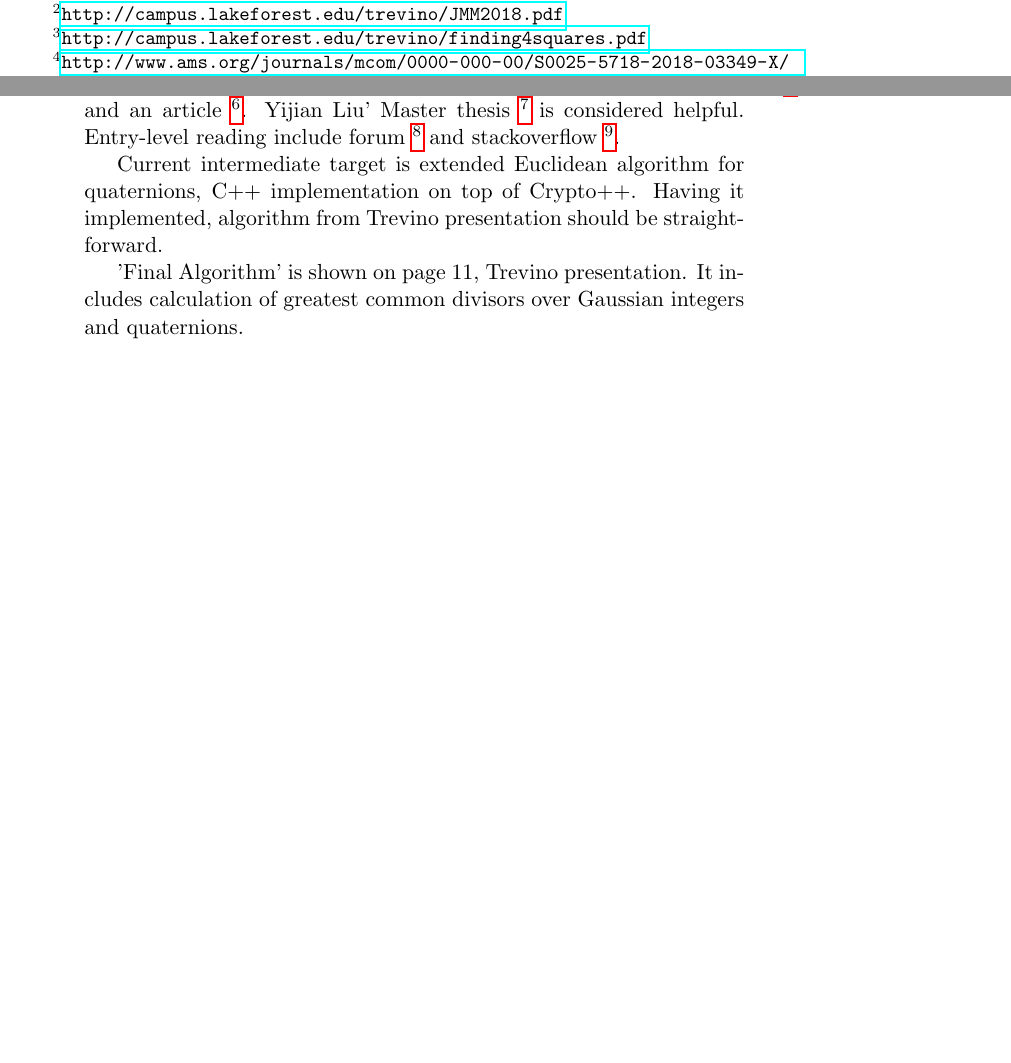
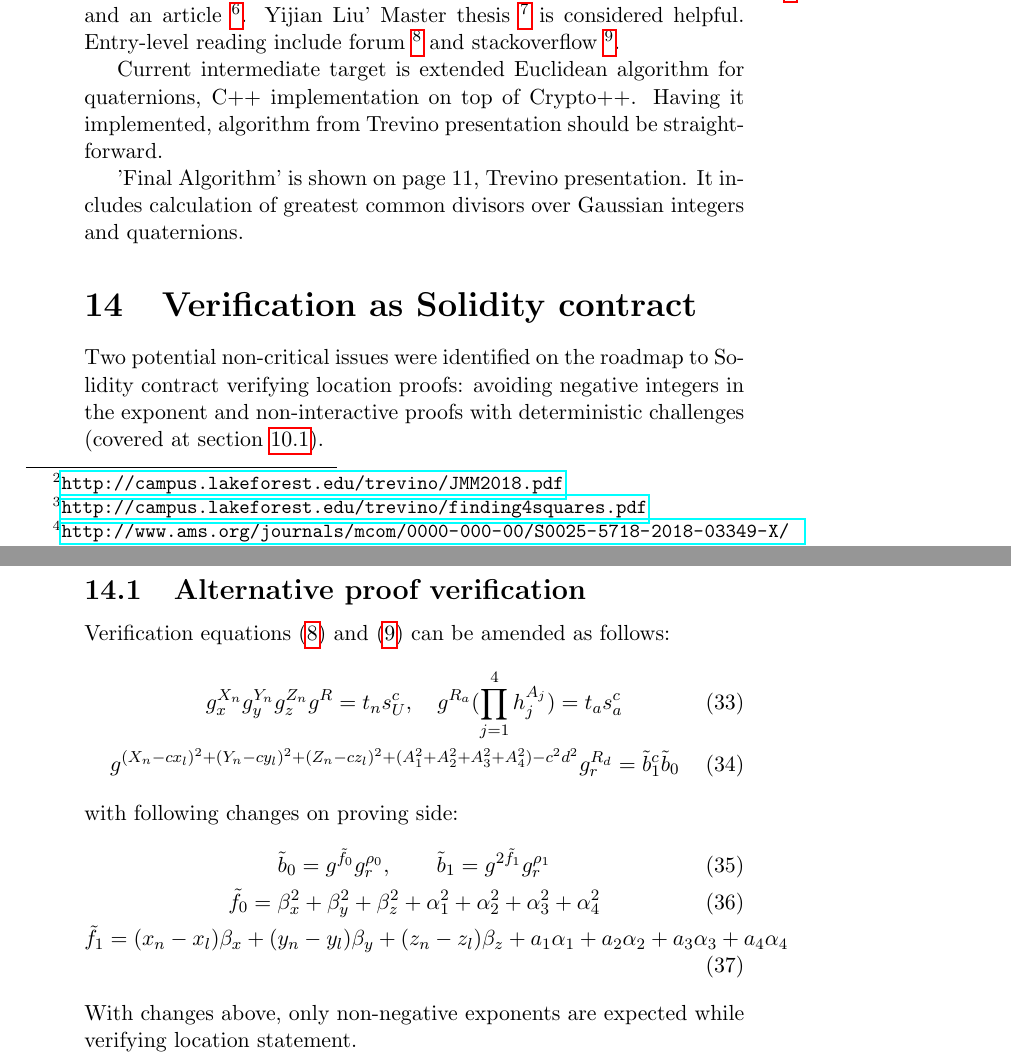
Before and after one commit to platinprotocol/location-zkp, a LaTeX document (doc/loczkp.tex): two parts of pages 8 and 9 of 9 before the commit and two parts of pages 9 and 10 of 10 after it, joined at a grey line, cut so that both start at the same text, the shorter picture padded with empty space. Compiled offline with pdfLaTeX.

Commit message:
documenting changes to verification facilitating solidity

```diff
--- a/doc/loczkp.tex
+++ b/doc/loczkp.tex
@@ -458,6 +462,35 @@ Having it implemented, algorithm from Trevino presentation should be straightfor
 'Final Algorithm' is shown on page 11, Trevino presentation.
 It includes calculation of greatest common divisors over Gaussian integers and quaternions.
 
+\section{Verification as Solidity contract}
+
+Two potential non-critical issues were identified on the roadmap to Solidity contract verifying location proofs:
+avoiding negative integers in the exponent and
+non-interactive proofs with deterministic challenges (covered at section~\ref{FS_non_interactive}).
+
+\subsection{Alternative proof verification}
+
+Verification equations~\eqref{verf-linear} and~\eqref{verf-distn} can be amended as follows:
+\begin{gather}
+%\label
+  g_x^{X_n} g_y^{Y_n} g_z^{Z_n} g^{R} = t_n s_U^{c}, \quad
+  g^{R_a} (\prod_{j=1}^4 h_j^{A_j}) = t_a s_a^{c} \\
+%
+%\label
+  g^{(X_n - c x_l)^2 + (Y_n - c y_l)^2 + (Z_n - c z_l)^2 +
+     (A_1^2 + A_2^2 + A_3^2 + A_4^2) - c^2 d^2}
+  g_r^{R_d} = \tilde b_1^{c} \tilde b_0
+\end{gather}
+with following changes on proving side:
+\begin{gather}
+  \tilde b_0 = g^{\tilde f_0} g_r^{\rho_0},   \qquad
+  \tilde b_1 = g^{2 \tilde f_1} g_r^{\rho_1}    \\
+\tilde f_0 = \beta_x^2 + \beta_y^2 +\beta_z^2 + \alpha_1^2 + \alpha_2^2 + \alpha_3^2 + \alpha_4^2  \\
+\tilde f_1 = (x_n - x_l) \beta_x  + (y_n - y_l) \beta_y  + (z_n - z_l) \beta_z + a_1 \alpha_1 + a_2 \alpha_2 + a_3 \alpha_3 + a_4 \alpha_4
+\end{gather}
+With changes above, only non-negative exponents are expected
+while verifying location statement.
+
 %\begin{enumerate}
 %\item
 %  Appl
```
Also changed, not shown: doc/loczkp.pdf, doc/loczkp.tex (4 more changed lines).
